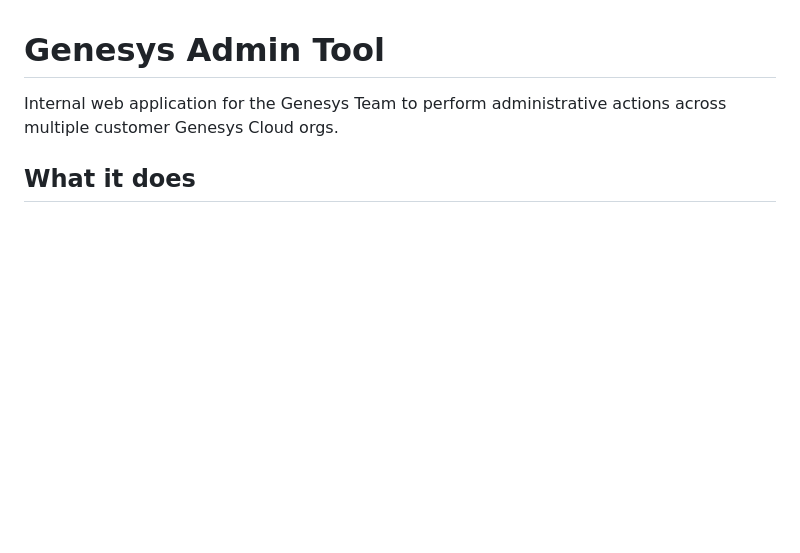
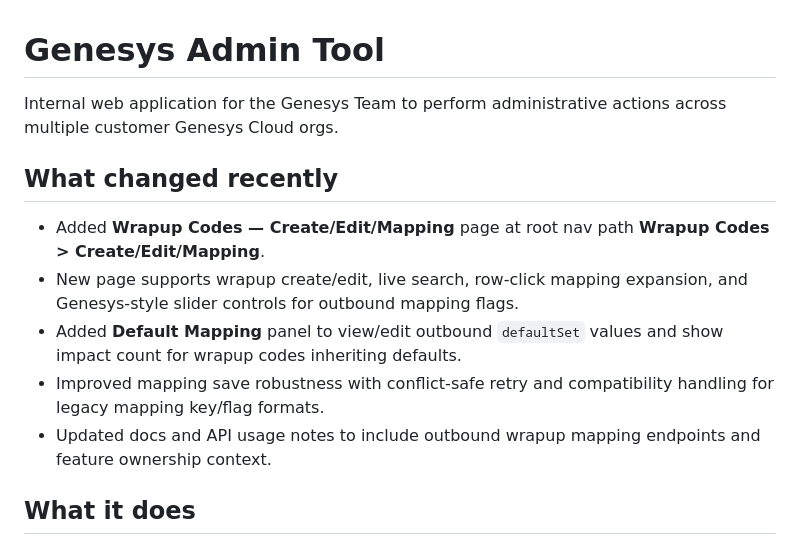
Before and after one commit to XxMasterbeasTxX/genesys-admin-app, a Markdown page: README.md, the part around the change. Rendered like a GitHub page; blank space fills up the shorter version.

Commit message:
Add recent changes sections to docs

```diff
--- a/README.md
+++ b/README.md
@@ -1,6 +1,14 @@
 # Genesys Admin Tool
 
 Internal web application for the Genesys Team to perform administrative actions across multiple customer Genesys Cloud orgs.
+
+## What changed recently
+
+- Added **Wrapup Codes — Create/Edit/Mapping** page at root nav path **Wrapup Codes > Create/Edit/Mapping**.
+- New page supports wrapup create/edit, live search, row-click mapping expansion, and Genesys-style slider controls for outbound mapping flags.
+- Added **Default Mapping** panel to view/edit outbound `defaultSet` values and show impact count for wrapup codes inheriting defaults.
+- Improved mapping save robustness with conflict-safe retry and compatibility handling for legacy mapping key/flag formats.
+- Updated docs and API usage notes to include outbound wrapup mapping endpoints and feature ownership context.
 
 ## What it does
 
```
Also changed, not shown: docs/setup-guide.md (+8 -0 lines).
